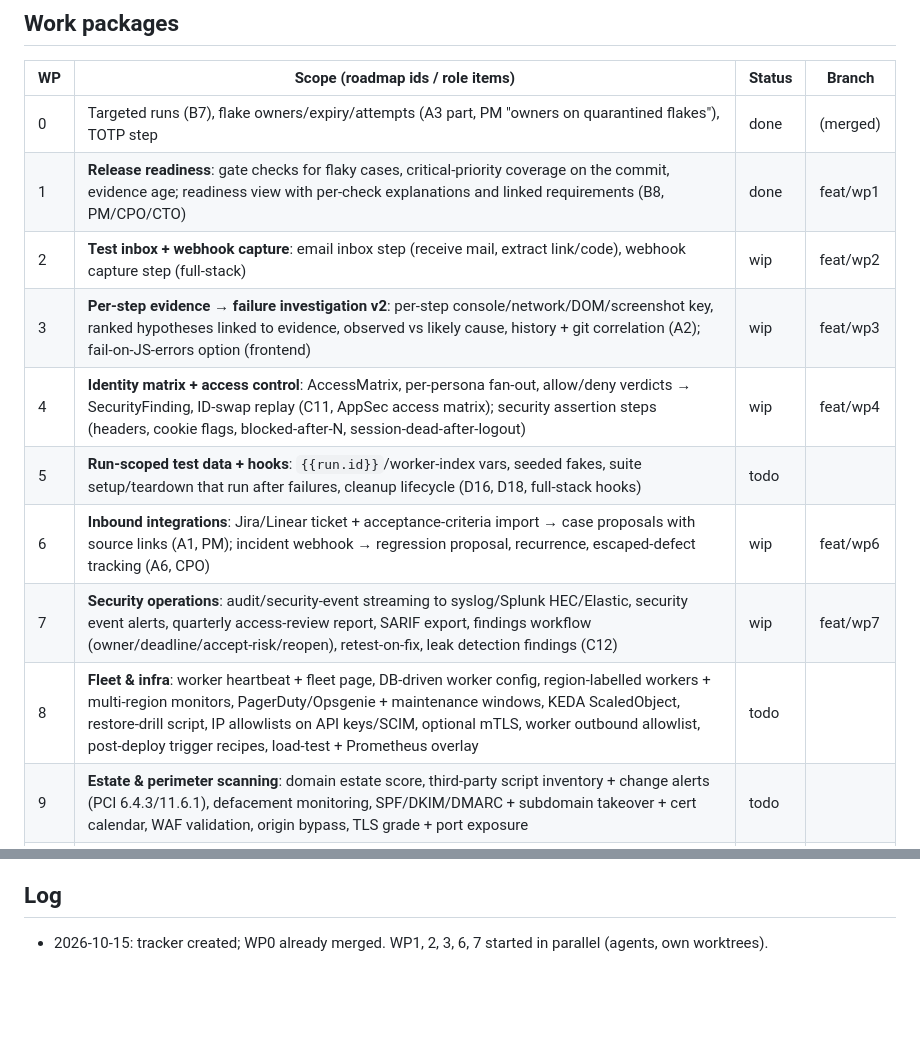
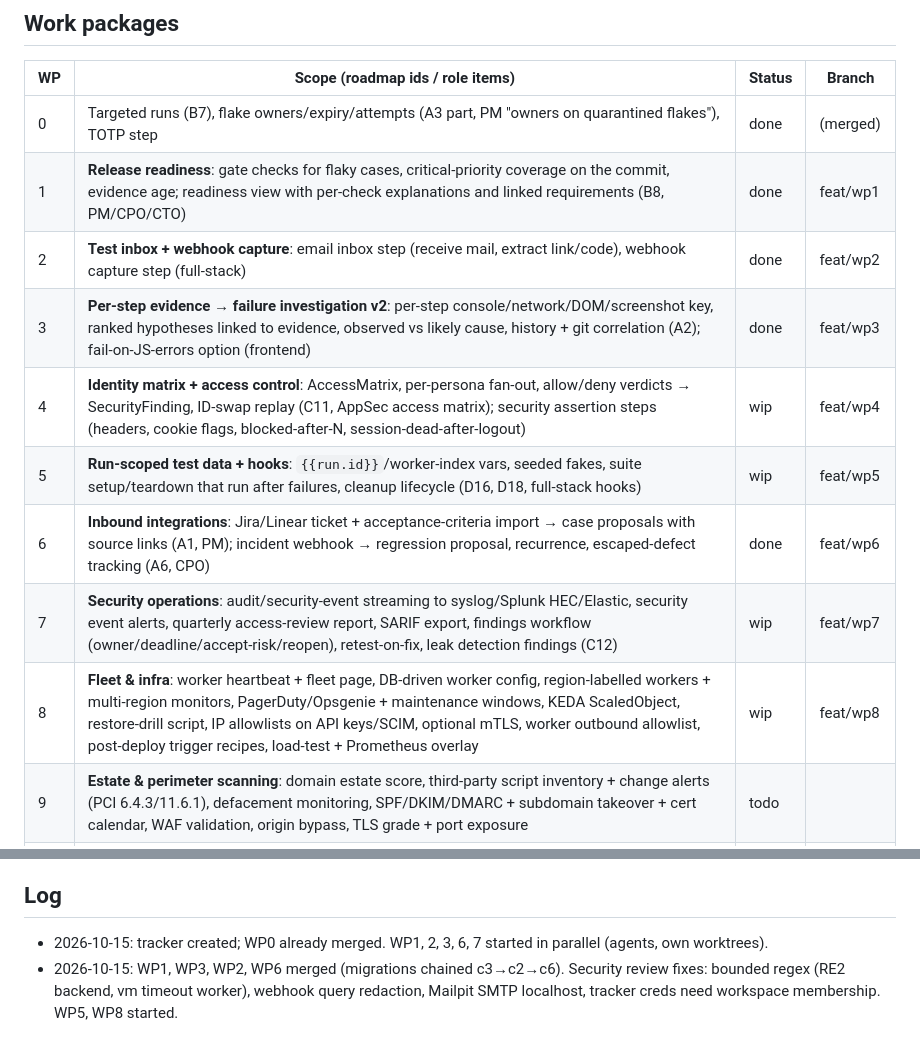
Before and after one commit to raja-9679/TraceIQ, a Markdown page: info/ROADMAP_EXECUTION_2026-10.md, 2 parts joined by grey strips. Rendered like a GitHub page; blank space fills up the shorter version.

Commit message:
docs(tracker): WP2/3/6 done, WP5/8 started [skip ci]

```diff
--- a/info/ROADMAP_EXECUTION_2026-10.md
+++ b/info/ROADMAP_EXECUTION_2026-10.md
@@ -37,13 +37,13 @@ with mocks/fakes; they are marked **mock-verified**.
 |---|---|---|---|
 | 0 | Targeted runs (B7), flake owners/expiry/attempts (A3 part, PM "owners on quarantined flakes"), TOTP step | done | (merged) |
 | 1 | **Release readiness**: gate checks for flaky cases, critical-priority coverage on the commit, evidence age; readiness view with per-check explanations and linked requirements (B8, PM/CPO/CTO) | done | feat/wp1 |
-| 2 | **Test inbox + webhook capture**: email inbox step (receive mail, extract link/code), webhook capture step (full-stack) | wip | feat/wp2 |
-| 3 | **Per-step evidence → failure investigation v2**: per-step console/network/DOM/screenshot key, ranked hypotheses linked to evidence, observed vs likely cause, history + git correlation (A2); fail-on-JS-errors option (frontend) | wip | feat/wp3 |
+| 2 | **Test inbox + webhook capture**: email inbox step (receive mail, extract link/code), webhook capture step (full-stack) | done | feat/wp2 |
+| 3 | **Per-step evidence → failure investigation v2**: per-step console/network/DOM/screenshot key, ranked hypotheses linked to evidence, observed vs likely cause, history + git correlation (A2); fail-on-JS-errors option (frontend) | done | feat/wp3 |
 | 4 | **Identity matrix + access control**: AccessMatrix, per-persona fan-out, allow/deny verdicts → SecurityFinding, ID-swap replay (C11, AppSec access matrix); security assertion steps (headers, cookie flags, blocked-after-N, session-dead-after-logout) | wip | feat/wp4 |
-| 5 | **Run-scoped test data + hooks**: `{{run.id}}`/worker-index vars, seeded fakes, suite setup/teardown that run after failures, cleanup lifecycle (D16, D18, full-stack hooks) | todo | |
-| 6 | **Inbound integrations**: Jira/Linear ticket + acceptance-criteria import → case proposals with source links (A1, PM); incident webhook → regression proposal, recurrence, escaped-defect tracking (A6, CPO) | wip | feat/wp6 |
+| 5 | **Run-scoped test data + hooks**: `{{run.id}}`/worker-index vars, seeded fakes, suite setup/teardown that run after failures, cleanup lifecycle (D16, D18, full-stack hooks) | wip | feat/wp5 |
+| 6 | **Inbound integrations**: Jira/Linear ticket + acceptance-criteria import → case proposals with source links (A1, PM); incident webhook → regression proposal, recurrence, escaped-defect tracking (A6, CPO) | done | feat/wp6 |
 | 7 | **Security operations**: audit/security-event streaming to syslog/Splunk HEC/Elastic, security event alerts, quarterly access-review report, SARIF export, findings workflow (owner/deadline/accept-risk/reopen), retest-on-fix, leak detection findings (C12) | wip | feat/wp7 |
-| 8 | **Fleet & infra**: worker heartbeat + fleet page, DB-driven worker config, region-labelled workers + multi-region monitors, PagerDuty/Opsgenie + maintenance windows, KEDA ScaledObject, restore-drill script, IP allowlists on API keys/SCIM, optional mTLS, worker outbound allowlist, post-deploy trigger recipes, load-test + Prometheus overlay | todo | |
+| 8 | **Fleet & infra**: worker heartbeat + fleet page, DB-driven worker config, region-labelled workers + multi-region monitors, PagerDuty/Opsgenie + maintenance windows, KEDA ScaledObject, restore-drill script, IP allowlists on API keys/SCIM, optional mTLS, worker outbound allowlist, post-deploy trigger recipes, load-test + Prometheus overlay | wip | feat/wp8 |
 | 9 | **Estate & perimeter scanning**: domain estate score, third-party script inventory + change alerts (PCI 6.4.3/11.6.1), defacement monitoring, SPF/DKIM/DMARC + subdomain takeover + cert calendar, WAF validation, origin bypass, TLS grade + port exposure | todo | |
 | 10 | **Frontend quality**: screen-size sweep, broken-link crawler, Lighthouse/SEO budgets, locale/RTL/theme matrix, selector-health report, component (Storybook) targets | todo | |
 | 11 | **Developer workflow**: reproduce-locally bundle + CLI replay (D15), git export of cases, PR comment with failing step + screenshot, API response-schema validation | todo | |
@@ -54,3 +54,4 @@ with mocks/fakes; they are marked **mock-verified**.
 
 ## Log
 - 2026-10-15: tracker created; WP0 already merged. WP1, 2, 3, 6, 7 started in parallel (agents, own worktrees).
+- 2026-10-15: WP1, WP3, WP2, WP6 merged (migrations chained c3→c2→c6). Security review fixes: bounded regex (RE2 backend, vm timeout worker), webhook query redaction, Mailpit SMTP localhost, tracker creds need workspace membership. WP5, WP8 started.
```
